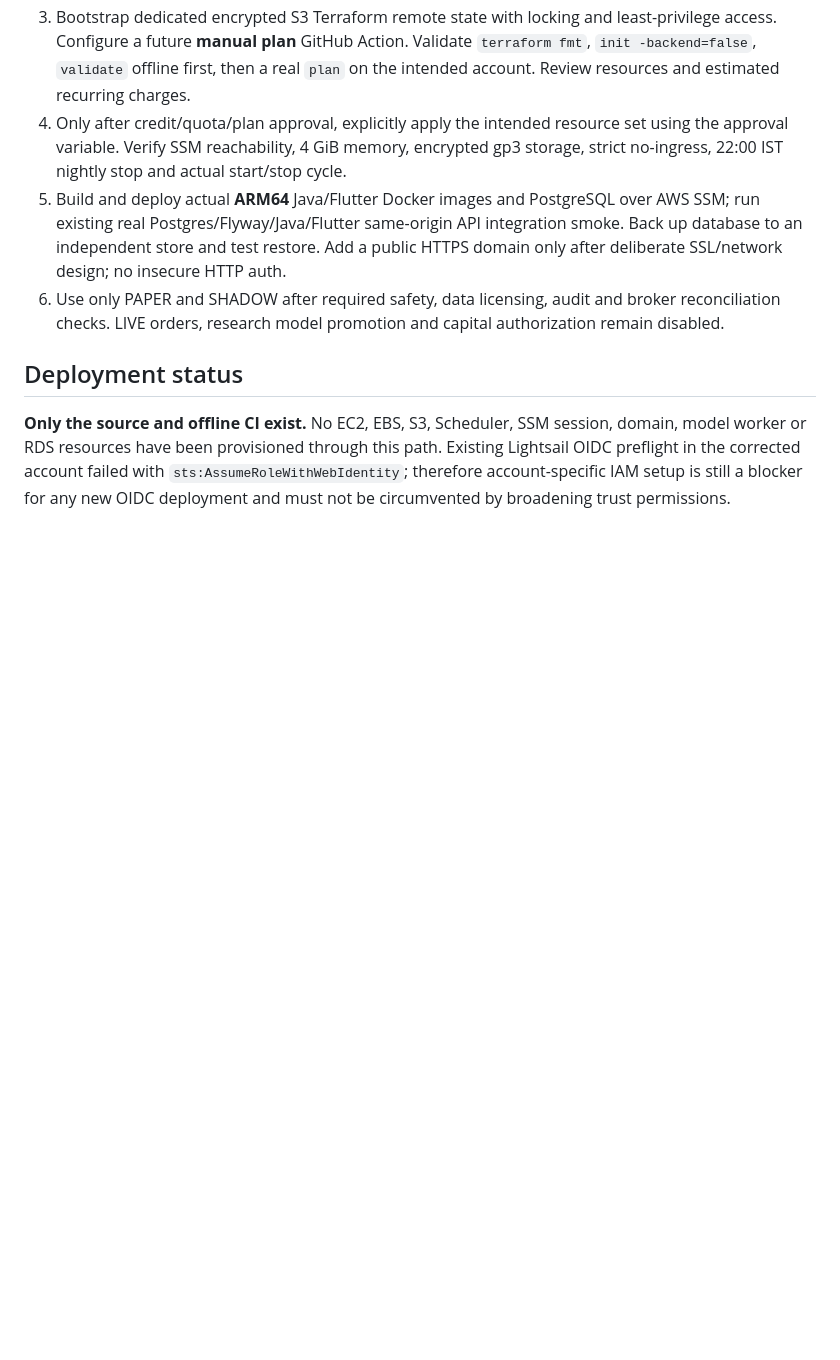
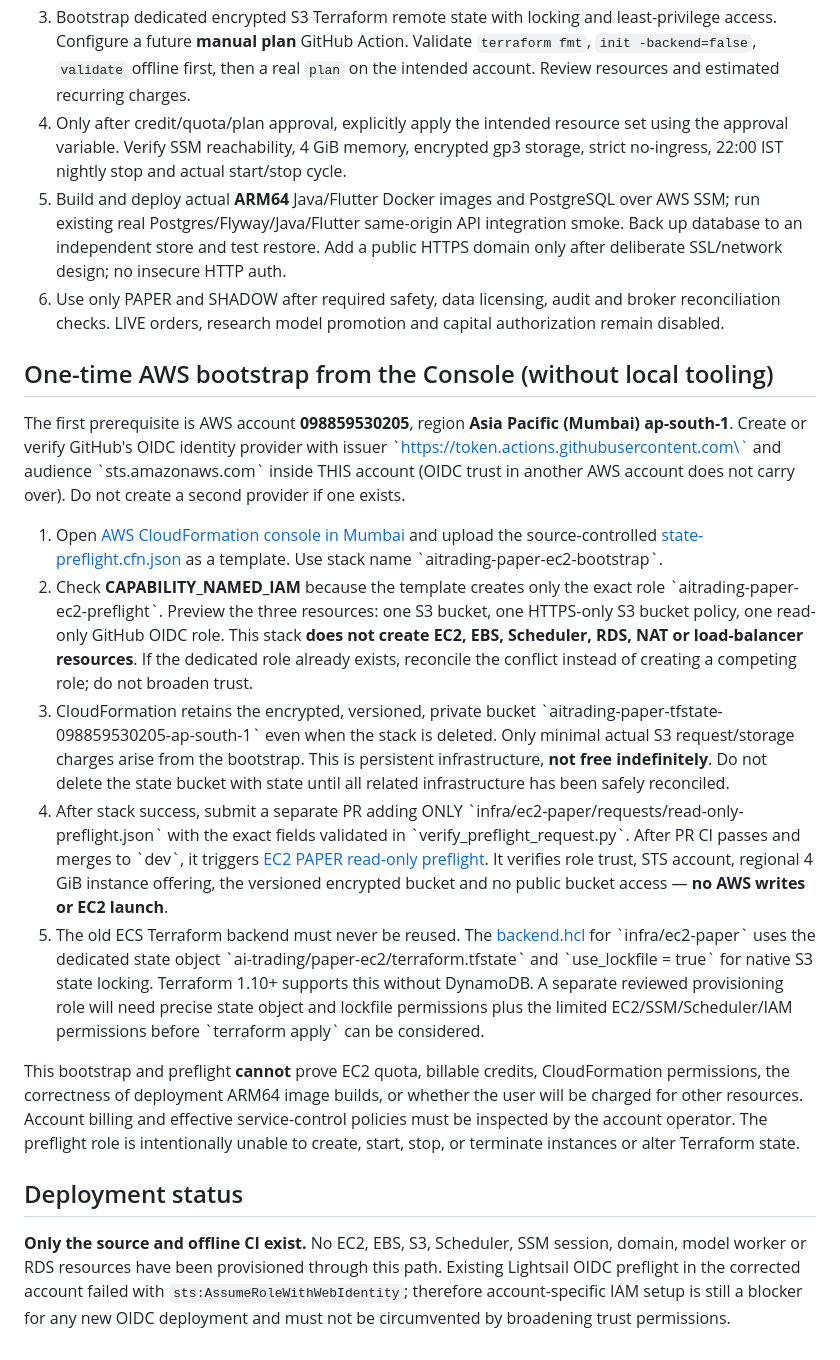
Before and after one commit to operationReact/AiTradingSystem, a Markdown page: docs/deployment/ec2-paper-cost-optimized.md, the part around the change. Drawn GitHub-style; blank space fills up the shorter version.

Commit message:
Document console-only CloudFormation state/OIDC bootstrap and audited read-only preflight

```diff
--- a/docs/deployment/ec2-paper-cost-optimized.md
+++ b/docs/deployment/ec2-paper-cost-optimized.md
@@ -52,6 +52,18 @@ Before a manual AWS provisioning or app deploy, perform these steps in order:
 5. Build and deploy actual **ARM64** Java/Flutter Docker images and PostgreSQL over AWS SSM; run existing real Postgres/Flyway/Java/Flutter same-origin API integration smoke. Back up database to an independent store and test restore. Add a public HTTPS domain only after deliberate SSL/network design; no insecure HTTP auth.
 6. Use only PAPER and SHADOW after required safety, data licensing, audit and broker reconciliation checks. LIVE orders, research model promotion and capital authorization remain disabled.
 
+## One-time AWS bootstrap from the Console (without local tooling)
+
+The first prerequisite is AWS account **098859530205**, region **Asia Pacific (Mumbai) ap-south-1**. Create or verify GitHub's OIDC identity provider with issuer \`https://token.actions.githubusercontent.com\` and audience \`sts.amazonaws.com\` inside THIS account (OIDC trust in another AWS account does not carry over). Do not create a second provider if one exists.
+
+1. Open [AWS CloudFormation console in Mumbai](https://ap-south-1.console.aws.amazon.com/cloudformation/home?region=ap-south-1#/stacks/create) and upload the source-controlled [state-preflight.cfn.json](../../infra/ec2-paper/bootstrap/state-preflight.cfn.json) as a template. Use stack name \`aitrading-paper-ec2-bootstrap\`.
+2. Check **CAPABILITY_NAMED_IAM** because the template creates only the exact role \`aitrading-paper-ec2-preflight\`. Preview the three resources: one S3 bucket, one HTTPS-only S3 bucket policy, one read-only GitHub OIDC role. This stack **does not create EC2, EBS, Scheduler, RDS, NAT or load-balancer resources**. If the dedicated role already exists, reconcile the conflict instead of creating a competing role; do not broaden trust.
+3. CloudFormation retains the encrypted, versioned, private bucket \`aitrading-paper-tfstate-098859530205-ap-south-1\` even when the stack is deleted. Only minimal actual S3 request/storage charges arise from the bootstrap. This is persistent infrastructure, **not free indefinitely**. Do not delete the state bucket with state until all related infrastructure has been safely reconciled.
+4. After stack success, submit a separate PR adding ONLY \`infra/ec2-paper/requests/read-only-preflight.json\` with the exact fields validated in \`verify_preflight_request.py\`. After PR CI passes and merges to \`dev\`, it triggers [EC2 PAPER read-only preflight](https://github.com/operationReact/AiTradingSystem/actions/workflows/ec2-paper-readonly-preflight.yml). It verifies role trust, STS account, regional 4 GiB instance offering, the versioned encrypted bucket and no public bucket access — **no AWS writes or EC2 launch**.
+5. The old ECS Terraform backend must never be reused. The [backend.hcl](../../infra/ec2-paper/backend.hcl) for \`infra/ec2-paper\` uses the dedicated state object \`ai-trading/paper-ec2/terraform.tfstate\` and \`use_lockfile = true\` for native S3 state locking. Terraform 1.10+ supports this without DynamoDB. A separate reviewed provisioning role will need precise state object and lockfile permissions plus the limited EC2/SSM/Scheduler/IAM permissions before \`terraform apply\` can be considered.
+
+This bootstrap and preflight **cannot** prove EC2 quota, billable credits, CloudFormation permissions, the correctness of deployment ARM64 image builds, or whether the user will be charged for other resources. Account billing and effective service-control policies must be inspected by the account operator. The preflight role is intentionally unable to create, start, stop, or terminate instances or alter Terraform state.
+
 ## Deployment status
 
 **Only the source and offline CI exist.** No EC2, EBS, S3, Scheduler, SSM session, domain, model worker or RDS resources have been provisioned through this path. Existing Lightsail OIDC preflight in the corrected account failed with `sts:AssumeRoleWithWebIdentity`; therefore account-specific IAM setup is still a blocker for any new OIDC deployment and must not be circumvented by broadening trust permissions.
```
